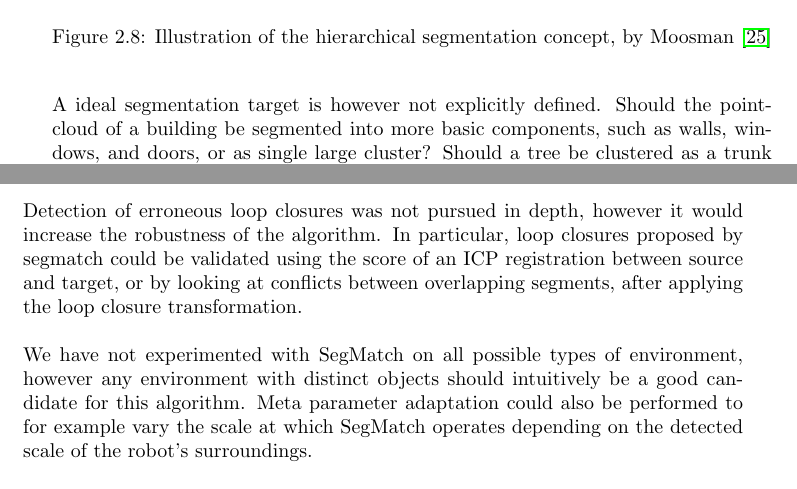
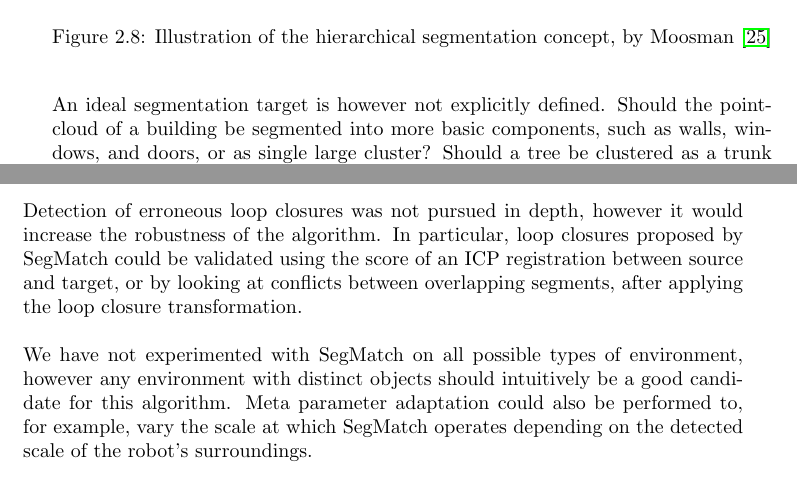
Before and after one commit to danieldugas/master-thesis-report, a LaTeX thesis (report.tex, which reads chapters/discussion.tex, chapters/segmatch.tex): two parts of pages 22 and 49 of 59, joined at a grey line, cut so that both start at the same text. Compiled offline with pdfLaTeX.

Commit message:
Dad's comments

```diff
--- a/chapters/discussion.tex
+++ b/chapters/discussion.tex
@@ -7,8 +7,8 @@ During the development of SegMatch, it became evident that segmentation is cruci
 
 We were surprised by the ability of the RANSAC algorithm to find patterns in the data. In fact, it is possible that with very good quality segments and no description at all, RANSAC would be able to find enough patterns in the arrangement of segments to find loop closures. In this case, it would be possible that the segmentation and description step be fused into one, using the descriptive information present in range data to extract higher quality, pre-described segments.\\
 
-Detection of erroneous loop closures was not pursued in depth, however it would increase the robustness of the algorithm. In particular, loop closures proposed by segmatch could be validated using the score of an ICP registration between source and target, or by looking at conflicts between overlapping segments, after applying the loop closure transformation.\\
+Detection of erroneous loop closures was not pursued in depth, however it would increase the robustness of the algorithm. In particular, loop closures proposed by SegMatch could be validated using the score of an ICP registration between source and target, or by looking at conflicts between overlapping segments, after applying the loop closure transformation.\\
 
-We have not experimented with SegMatch on all possible types of environment, however any environment with distinct objects should intuitively be a good candidate for this algorithm. Meta parameter adaptation could also be performed to for example vary the scale at which SegMatch operates depending on the detected scale of the robot's surroundings.\\
+We have not experimented with SegMatch on all possible types of environment, however any environment with distinct objects should intuitively be a good candidate for this algorithm. Meta parameter adaptation could also be performed to, for example, vary the scale at which SegMatch operates depending on the detected scale of the robot's surroundings.\\
 
 The choice of the models used in the unsupervised-learning description module was very dependent on the current memory and computational limitations of computer hardware. In the near future, it is expected that the improvement of the possibilities of computer hardware will allow for deeper real-time models to be trained. In addition as LiDAR sensors become cheaper and increasingly common, training data will be more readily available. Thus, it is expected that the unsupervised-learning model's description capabilities will increase accordingly.
--- a/chapters/segmatch.tex
+++ b/chapters/segmatch.tex
@@ -114,7 +114,7 @@ The process of segmentation consists in clustering points which share a common p
 
 The input of this step is a 3D point cloud. If both source and target clouds are to be segmented, this step is simply applied once to the source and once to the target, in exactly the same way.\\
 
-A ideal segmentation target is however not explicitly defined. Should the point-cloud of a building be segmented into more basic components, such as walls, windows, and doors, or as single large cluster? Should a tree be clustered as a trunk with clusters of leaves above it or as a single cluster (illustrated in Fig.~\ref{fig:hierarchical})?\\
+An ideal segmentation target is however not explicitly defined. Should the point-cloud of a building be segmented into more basic components, such as walls, windows, and doors, or as single large cluster? Should a tree be clustered as a trunk with clusters of leaves above it or as a single cluster (illustrated in Fig.~\ref{fig:hierarchical})?\\
 
 Moosman \cite{moosmann2011unsupervised} proposes to hierarchically segment the scene, i.e., to cluster point clouds into not only segments, but also subsegments and subsubsegments. As a result, a single point can be assigned to a segment, \textit{and} one of its subsegments, and so on. This segment hierarchy is established in order to capture those patterns that exist in real-world objects, which can be composed of smaller, simpler objects.\\
 
```
Also changed, not shown: chapters/ae.tex (+1 -1 lines), chapters/introduction.tex (+1 -1 lines), chapters/segmatch.tex (4 more changed lines).
